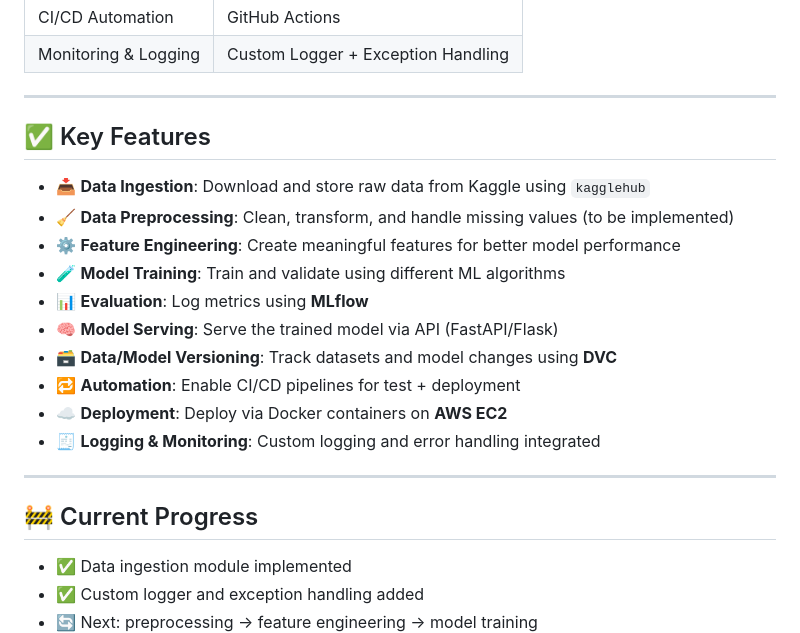
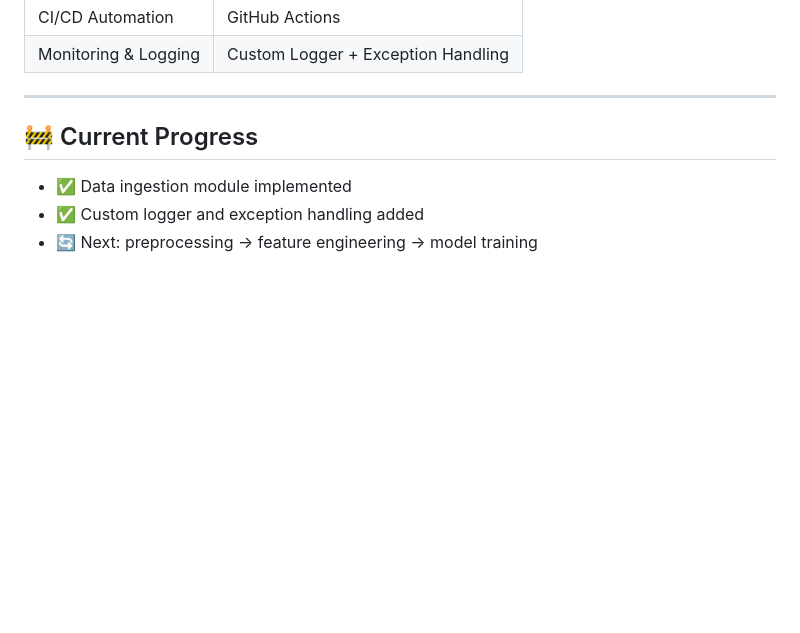
Before and after one commit to cleavestone/Customer_Churn_MLOPS, a Markdown page: README.md, the part around the change. Drawn GitHub-style; blank space fills up the shorter version.

```diff
--- a/README.md
+++ b/README.md
@@ -119,20 +119,6 @@ ml_project/
 
 ---
 
-## ✅ Key Features
-
-- 📥 **Data Ingestion**: Download and store raw data from Kaggle using `kagglehub`
-- 🧹 **Data Preprocessing**: Clean, transform, and handle missing values (to be implemented)
-- ⚙️ **Feature Engineering**: Create meaningful features for better model performance
-- 🧪 **Model Training**: Train and validate using different ML algorithms
-- 📊 **Evaluation**: Log metrics using **MLflow**
-- 🧠 **Model Serving**: Serve the trained model via API (FastAPI/Flask)
-- 🗃️ **Data/Model Versioning**: Track datasets and model changes using **DVC**
-- 🔁 **Automation**: Enable CI/CD pipelines for test + deployment
-- ☁️ **Deployment**: Deploy via Docker containers on **AWS EC2**
-- 🧾 **Logging & Monitoring**: Custom logging and error handling integrated
-
----
 
 ## 🚧 Current Progress
 
```
